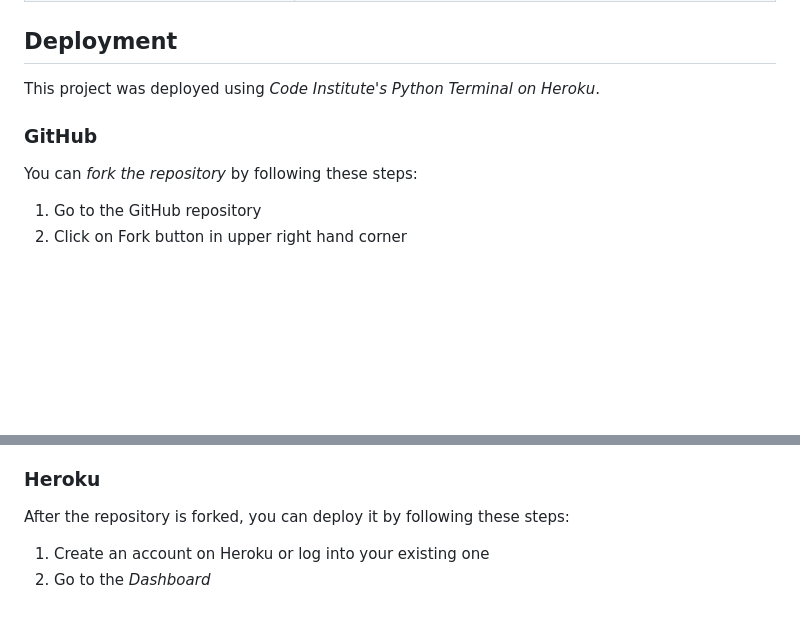
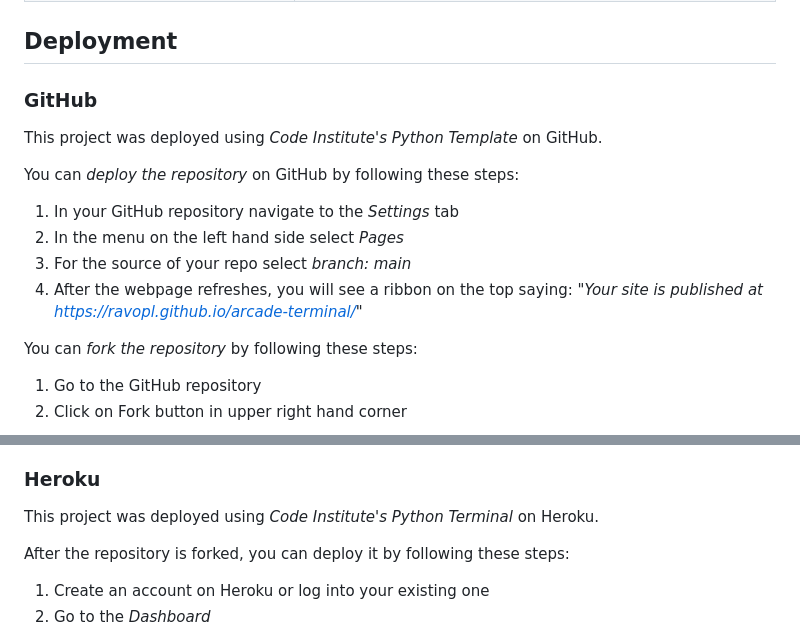
Before and after one commit to RavoPL/arcade-terminal, a Markdown page: README.md, 2 parts joined by grey strips. GitHub-like rendering; blank space fills up the shorter version.

Commit message:
Add GitHub deployment info to Deployment in ReadMe

```diff
--- a/README.md
+++ b/README.md
@@ -230,9 +230,16 @@ The only errors showing up are those of ASCII Art
 
 ## Deployment
 
-This project was deployed using *Code Institute's Python Terminal on Heroku*.
+### GitHub
 
-### GitHub
+This project was deployed using *Code Institute's Python Template* on GitHub.
+
+You can *deploy the repository* on GitHub by following these steps:
+
+1. In your GitHub repository navigate to the *Settings* tab
+2. In the menu on the left hand side select *Pages*
+3. For the source of your repo select *branch: main*
+4. After the webpage refreshes, you will see a ribbon on the top saying: *"Your site is published at https://ravopl.github.io/arcade-terminal/"*
 
 You can *fork the repository* by following these steps:
 
@@ -250,6 +257,8 @@ You can *clone the repository* by following these steps:
 7. Press 'Enter' to create your local clone
 
 ### Heroku
+
+This project was deployed using *Code Institute's Python Terminal* on Heroku.
 
 After the repository is forked, you can deploy it by following these steps:
 
```
